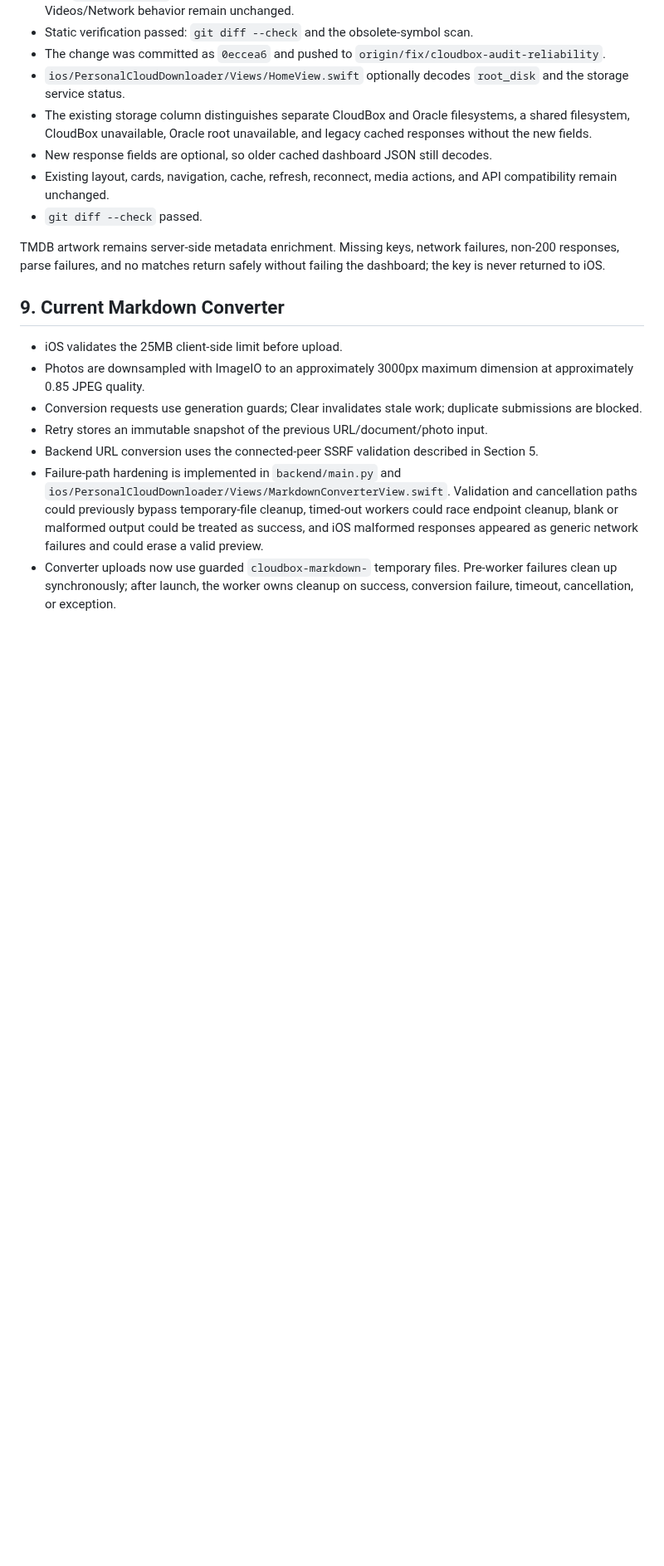
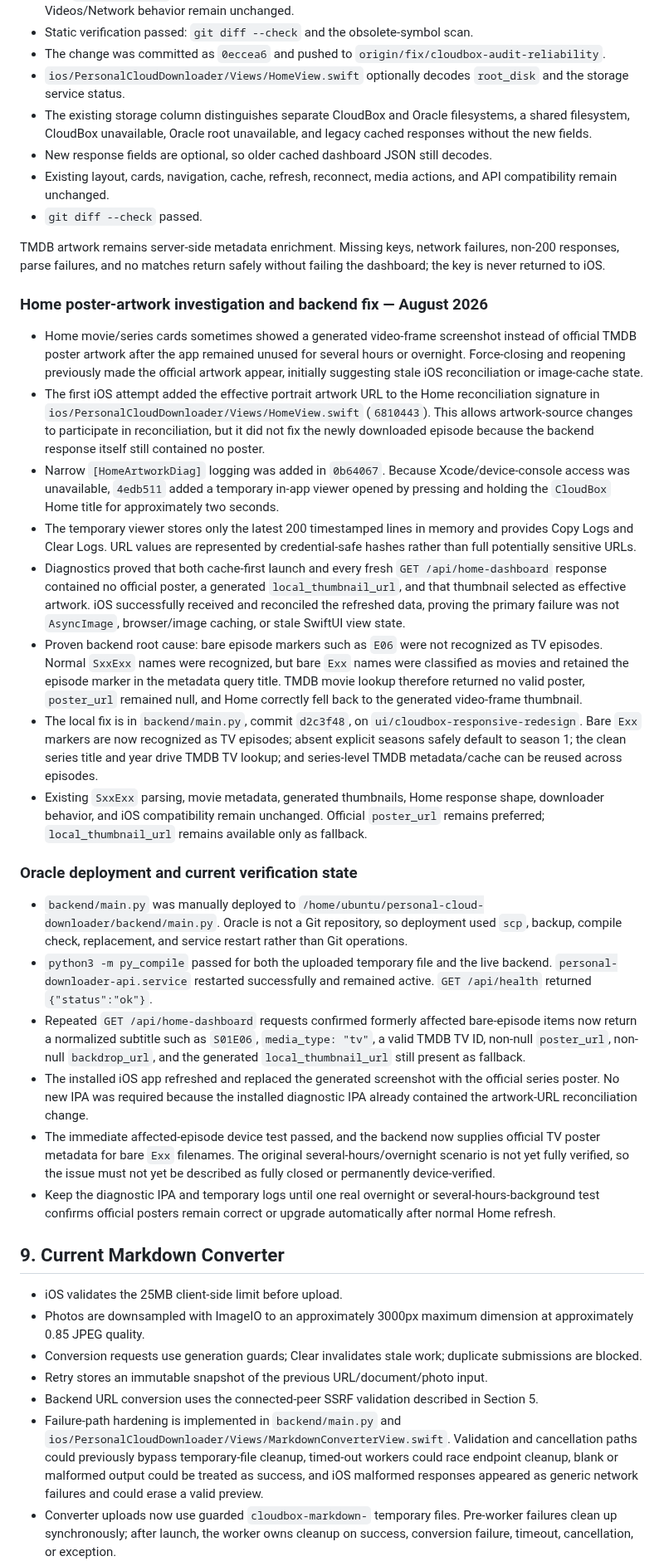
Before and after one commit to amanrai16300-test/personal-cloud-downloader, a Markdown page: docs/PROJECT_CONTEXT.md, the part around one of its changes. Shown at 83% size. Drawn GitHub-style; blank space fills up the shorter version.

Commit message:
Document Home poster artwork fix and diagnostics

```diff
--- a/docs/PROJECT_CONTEXT.md
+++ b/docs/PROJECT_CONTEXT.md
@@ -296,6 +296,26 @@ Remaining web follow-ups are lower priority: production browser verification of
 
 TMDB artwork remains server-side metadata enrichment. Missing keys, network failures, non-200 responses, parse failures, and no matches return safely without failing the dashboard; the key is never returned to iOS.
 
+### Home poster-artwork investigation and backend fix — August 2026
+
+- Home movie/series cards sometimes showed a generated video-frame screenshot instead of official TMDB poster artwork after the app remained unused for several hours or overnight. Force-closing and reopening previously made the official artwork appear, initially suggesting stale iOS reconciliation or image-cache state.
+- The first iOS attempt added the effective portrait artwork URL to the Home reconciliation signature in `ios/PersonalCloudDownloader/Views/HomeView.swift` (`6810443`). This allows artwork-source changes to participate in reconciliation, but it did not fix the newly downloaded episode because the backend response itself still contained no poster.
+- Narrow `[HomeArtworkDiag]` logging was added in `0b64067`. Because Xcode/device-console access was unavailable, `4edb511` added a temporary in-app viewer opened by pressing and holding the `CloudBox` Home title for approximately two seconds.
+- The temporary viewer stores only the latest 200 timestamped lines in memory and provides Copy Logs and Clear Logs. URL values are represented by credential-safe hashes rather than full potentially sensitive URLs.
+- Diagnostics proved that both cache-first launch and every fresh `GET /api/home-dashboard` response contained no official poster, a generated `local_thumbnail_url`, and that thumbnail selected as effective artwork. iOS successfully received and reconciled the refreshed data, proving the primary failure was not `AsyncImage`, browser/image caching, or stale SwiftUI view state.
+- Proven backend root cause: bare episode markers such as `E06` were not recognized as TV episodes. Normal `SxxExx` names were recognized, but bare `Exx` names were classified as movies and retained the episode marker in the metadata query title. TMDB movie lookup therefore returned no valid poster, `poster_url` remained null, and Home correctly fell back to the generated video-frame thumbnail.
+- The local fix is in `backend/main.py`, commit `d2c3f48`, on `ui/cloudbox-responsive-redesign`. Bare `Exx` markers are now recognized as TV episodes; absent explicit seasons safely default to season 1; the clean series title and year drive TMDB TV lookup; and series-level TMDB metadata/cache can be reused across episodes.
+- Existing `SxxExx` parsing, movie metadata, generated thumbnails, Home response shape, downloader behavior, and iOS compatibility remain unchanged. Official `poster_url` remains preferred; `local_thumbnail_url` remains available only as fallback.
+
+### Oracle deployment and current verification state
+
+- `backend/main.py` was manually deployed to `/home/ubuntu/personal-cloud-downloader/backend/main.py`. Oracle is not a Git repository, so deployment used `scp`, backup, compile check, replacement, and service restart rather than Git operations.
+- `python3 -m py_compile` passed for both the uploaded temporary file and the live backend. `personal-downloader-api.service` restarted successfully and remained active. `GET /api/health` returned `{"status":"ok"}`.
+- Repeated `GET /api/home-dashboard` requests confirmed formerly affected bare-episode items now return a normalized subtitle such as `S01E06`, `media_type: "tv"`, a valid TMDB TV ID, non-null `poster_url`, non-null `backdrop_url`, and the generated `local_thumbnail_url` still present as fallback.
+- The installed iOS app refreshed and replaced the generated screenshot with the official series poster. No new IPA was required because the installed diagnostic IPA already contained the artwork-URL reconciliation change.
+- The immediate affected-episode device test passed, and the backend now supplies official TV poster metadata for bare `Exx` filenames. The original several-hours/overnight scenario is not yet fully verified, so the issue must not yet be described as fully closed or permanently device-verified.
+- Keep the diagnostic IPA and temporary logs until one real overnight or several-hours-background test confirms official posters remain correct or upgrade automatically after normal Home refresh.
+
 ## 9. Current Markdown Converter
 
 - iOS validates the 25MB client-side limit before upload.
```
Also changed, not shown: other parts of docs/PROJECT_CONTEXT.md (+16 -0 lines).
